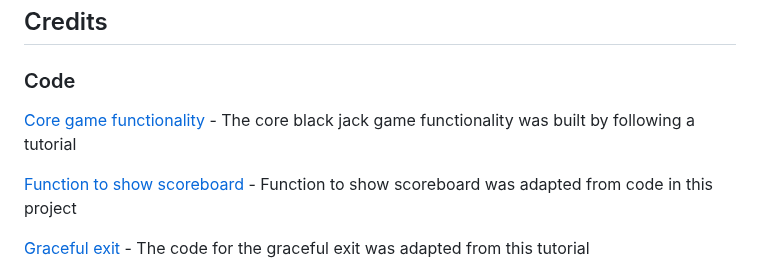
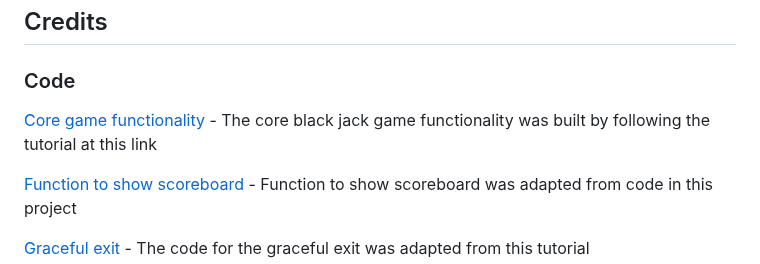
Before and after one commit to KSDunne/twenty_one, a Markdown page: README.md, the part around the change. GitHub-like rendering.

Commit message:
Edit tutorial credit for core game in README

```diff
--- a/README.md
+++ b/README.md
@@ -492,7 +492,7 @@ Note, the difference between clone and fork is: you need permissions to push bac
 
 ### Code
 
-[Core game functionality](https://www.youtube.com/watch?v=SHz5cUeljZw) - The core black jack game functionality was built by following a tutorial
+[Core game functionality](https://www.youtube.com/watch?v=SHz5cUeljZw) - The core black jack game functionality was built by following the tutorial at this link
 
 [Function to show scoreboard](https://github.com/adrianskelton/project3/blob/main/run.py#L138) - Function to show scoreboard was adapted from code in this project
 
```
